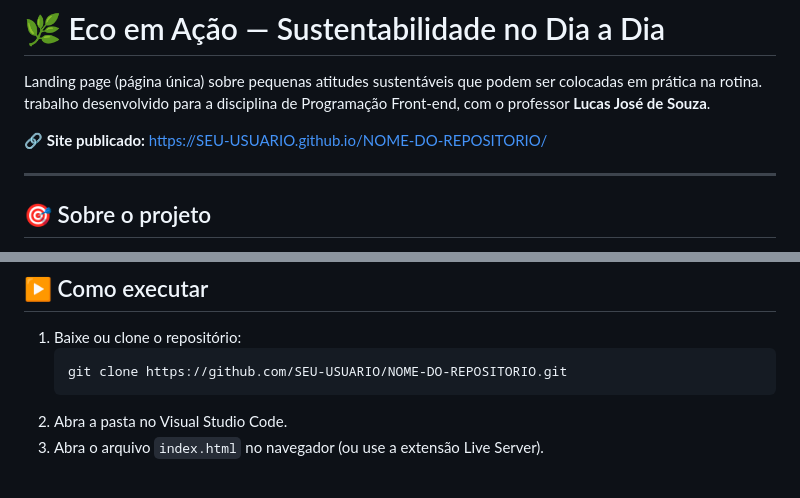
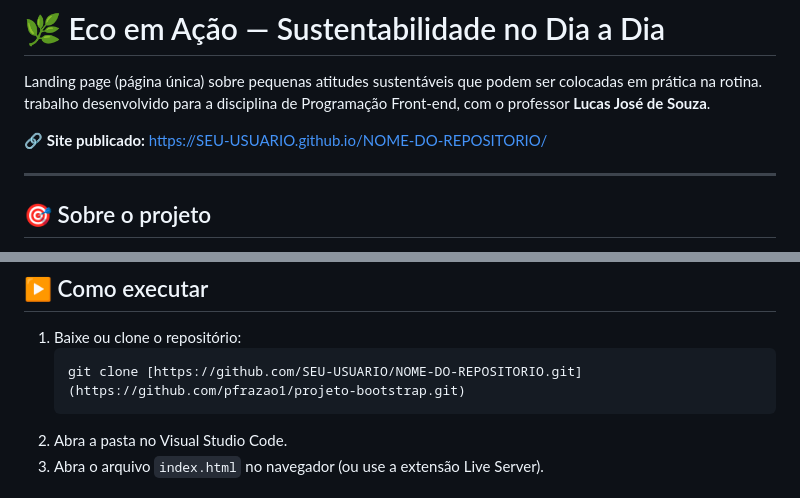
Before and after one commit to pfrazao1/projeto-bootstrap, a Markdown page: README.md, 2 parts joined by grey strips. GitHub-like rendering.

Commit message:
Atualiza README com os links corretos do projeto

````diff
--- a/README.md
+++ b/README.md
@@ -2,7 +2,7 @@
 
 Landing page (página única) sobre pequenas atitudes sustentáveis que podem ser colocadas em prática na rotina. trabalho desenvolvido para a disciplina de Programação Front-end, com o professor **Lucas José de Souza**.
 
-🔗 **Site publicado:** https://SEU-USUARIO.github.io/NOME-DO-REPOSITORIO/
+🔗 **Site publicado:** [https://SEU-USUARIO.github.io/NOME-DO-REPOSITORIO/](https://pfrazao1.github.io/projeto-bootstrap/#inicio)
 
 ---
 
@@ -60,7 +60,7 @@ O formulário pede nome, e-mail, categoria da ideia, cidade (opcional), a ideia
 
 1. Baixe ou clone o repositório:
    ```bash
-   git clone https://github.com/SEU-USUARIO/NOME-DO-REPOSITORIO.git
+   git clone [https://github.com/SEU-USUARIO/NOME-DO-REPOSITORIO.git](https://github.com/pfrazao1/projeto-bootstrap.git)
    ```
 2. Abra a pasta no Visual Studio Code.
 3. Abra o arquivo `index.html` no navegador (ou use a extensão Live Server).
````
